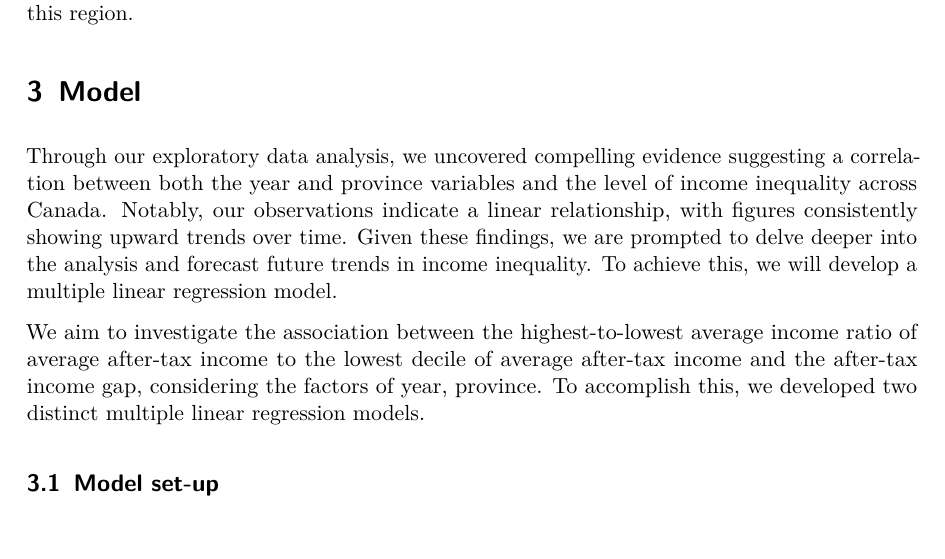
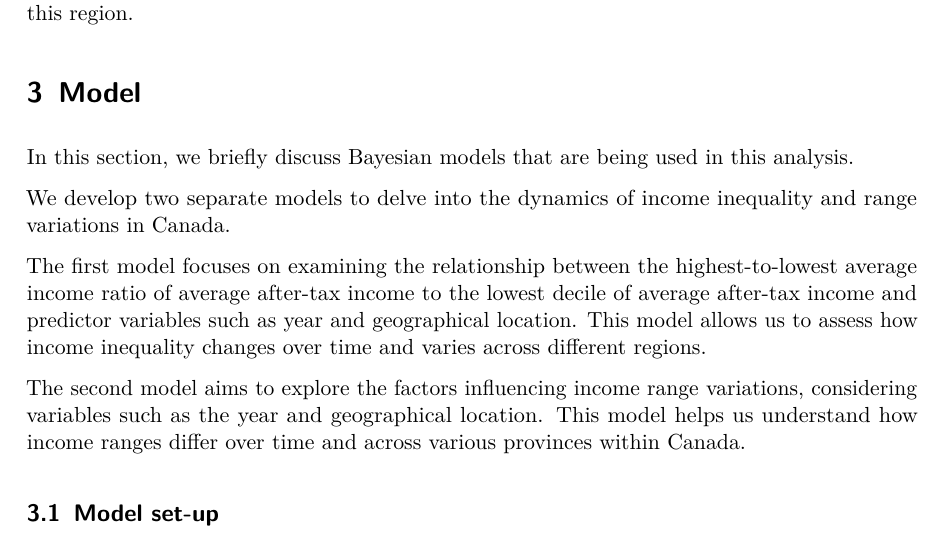
Before and after one commit to siru1366/income, a Quarto document (paper/paper.qmd): part of page 7 of 19, cut so that both start at the same text. The pictures show the output file paper/paper.pdf that the author committed with the source.

Commit message:
upload the pdf

```diff
--- a/paper/paper.qmd
+++ b/paper/paper.qmd
@@ -161,9 +161,13 @@ The @fig-planes2 illustrates another metric of income inequality: the variance b
 
 # Model {#sec-model}
 
-Through our exploratory data analysis, we uncovered compelling evidence suggesting a correlation between both the year and province variables and the level of income inequality across Canada. Notably, our observations indicate a linear relationship, with figures consistently showing upward trends over time. Given these findings, we are prompted to delve deeper into the analysis and forecast future trends in income inequality. To achieve this, we will develop a multiple linear regression model.
+In this section, we briefly discuss Bayesian models that are being used in this analysis.
 
-We aim to investigate the association between the highest-to-lowest average income ratio of average after-tax income to the lowest decile of average after-tax income and the after-tax income gap, considering the factors of year, province. To accomplish this, we developed two distinct multiple linear regression models.
+We develop two separate models to delve into the dynamics of income inequality and range variations in Canada.
+
+The first model focuses on examining the relationship between the highest-to-lowest average income ratio of average after-tax income to the lowest decile of average after-tax income and predictor variables such as year and geographical location. This model allows us to assess how income inequality changes over time and varies across different regions.
+
+The second model aims to explore the factors influencing income range variations, considering variables such as the year and geographical location. This model helps us understand how income ranges differ over time and across various provinces within Canada.
 
 
 ## Model set-up
```
Also changed, not shown: paper/paper.pdf.
